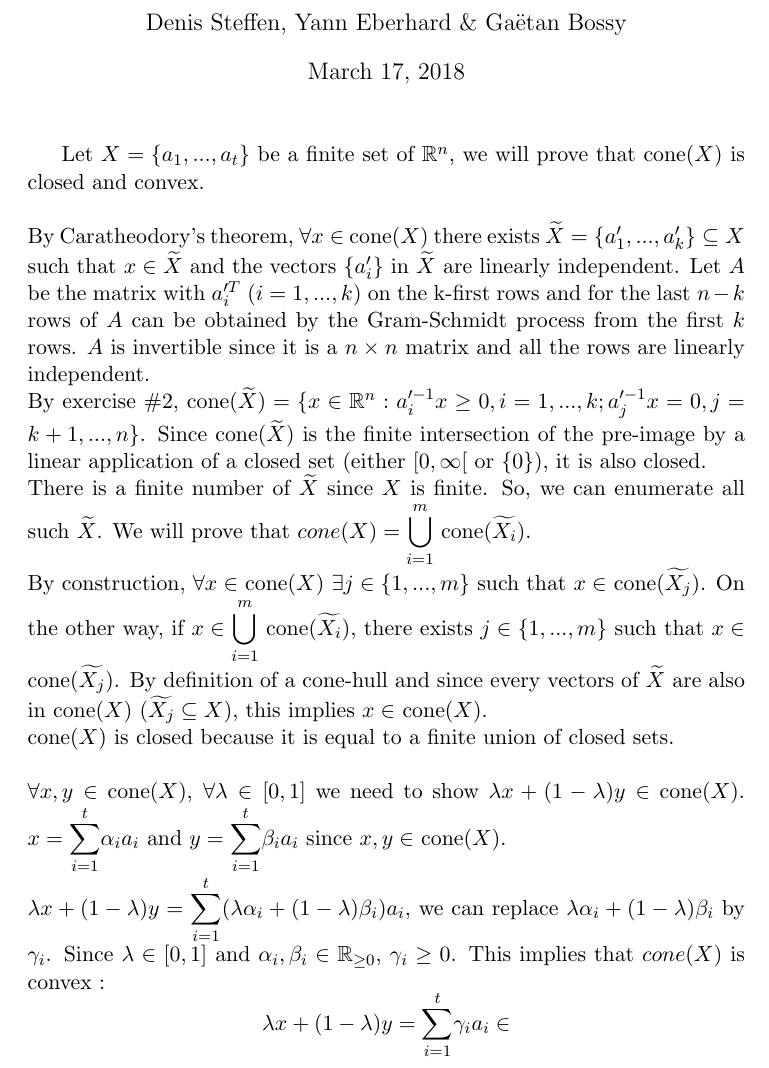
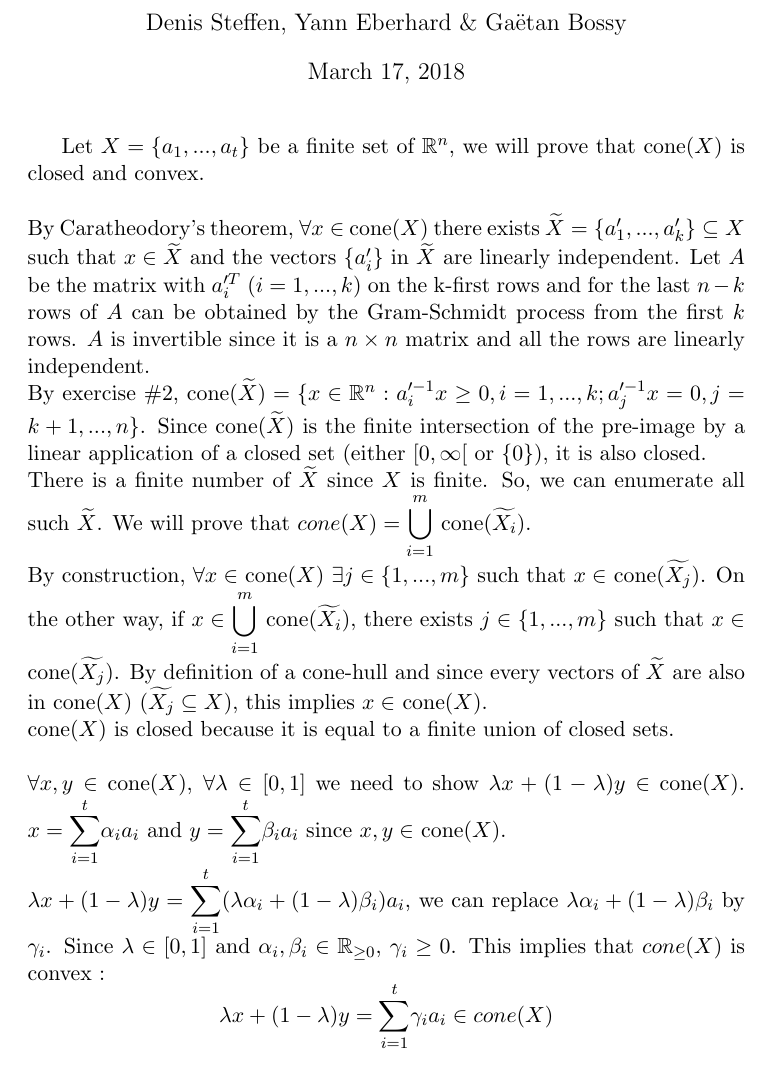
Before and after one commit to denissteffen/Ex, a LaTeX document (Week 4/W4E6.tex): part of page 1 of 2 before the commit and part of the page after it, cut so that both start at the same text. Compiled offline with pdfLaTeX.

Commit message:
Update W4E6.tex

```diff
--- a/Week 4/W4E6.tex
+++ b/Week 4/W4E6.tex
@@ -46,7 +46,7 @@
     \\
     $\lambda x +(1-\lambda)y = \displaystyle{\sum_{i=1}^{t}} (\lambda \alpha_{i} + (1-\lambda)\beta_{i}) a_{i}$, we can replace $\lambda \alpha_{i} + (1-\lambda)\beta_{i}$ by $\gamma_{i}$. Since $\lambda \in [0,1]$ and $\alpha_{i}, \beta_{i} \in \mathbb{R}_{\geq 0}$, $\gamma_{i} \geq 0$. This implies that $cone(X)$ is convex :
     \begin{equation*}
-    \lambda x +(1-\lambda)y = \displaystyle{\sum_{i=1}^{t}} \gamma_{i} a_{i} \in$ cone$(X)
+    \lambda x +(1-\lambda)y = \displaystyle{\sum_{i=1}^{t}} \gamma_{i} a_{i} \in cone(X)
     \end{equation*}
 
 
```
